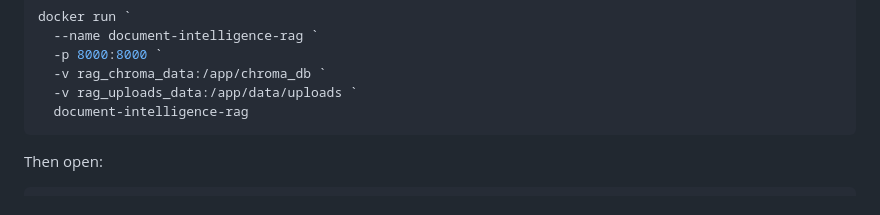
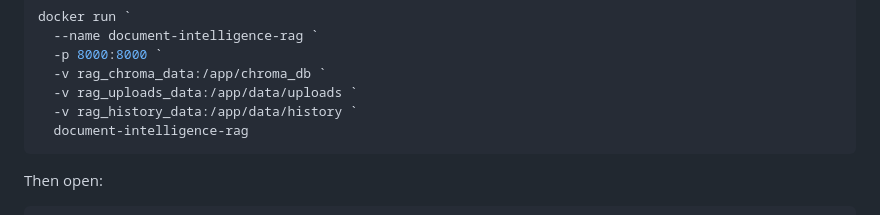
Before and after one commit to 75000Pratik/document-intelligence-rag, a Markdown page: README.md, the part around the change. Drawn GitHub-style.

Commit message:
Document persistent Docker history storage

````diff
--- a/README.md
+++ b/README.md
@@ -531,6 +531,7 @@ docker run `
   -p 8000:8000 `
   -v rag_chroma_data:/app/chroma_db `
   -v rag_uploads_data:/app/data/uploads `
+  -v rag_history_data:/app/data/history `
   document-intelligence-rag
 ```
 
````
